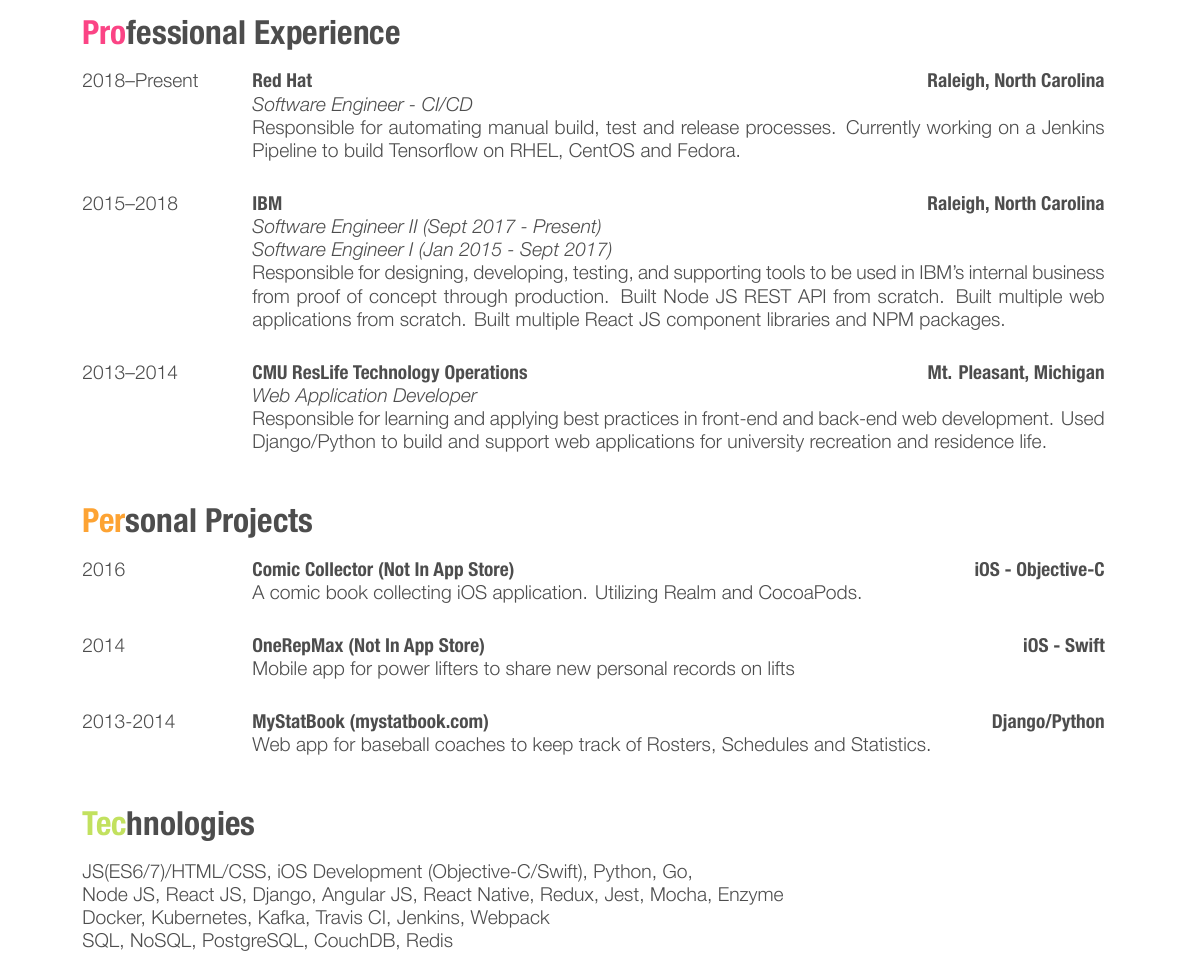
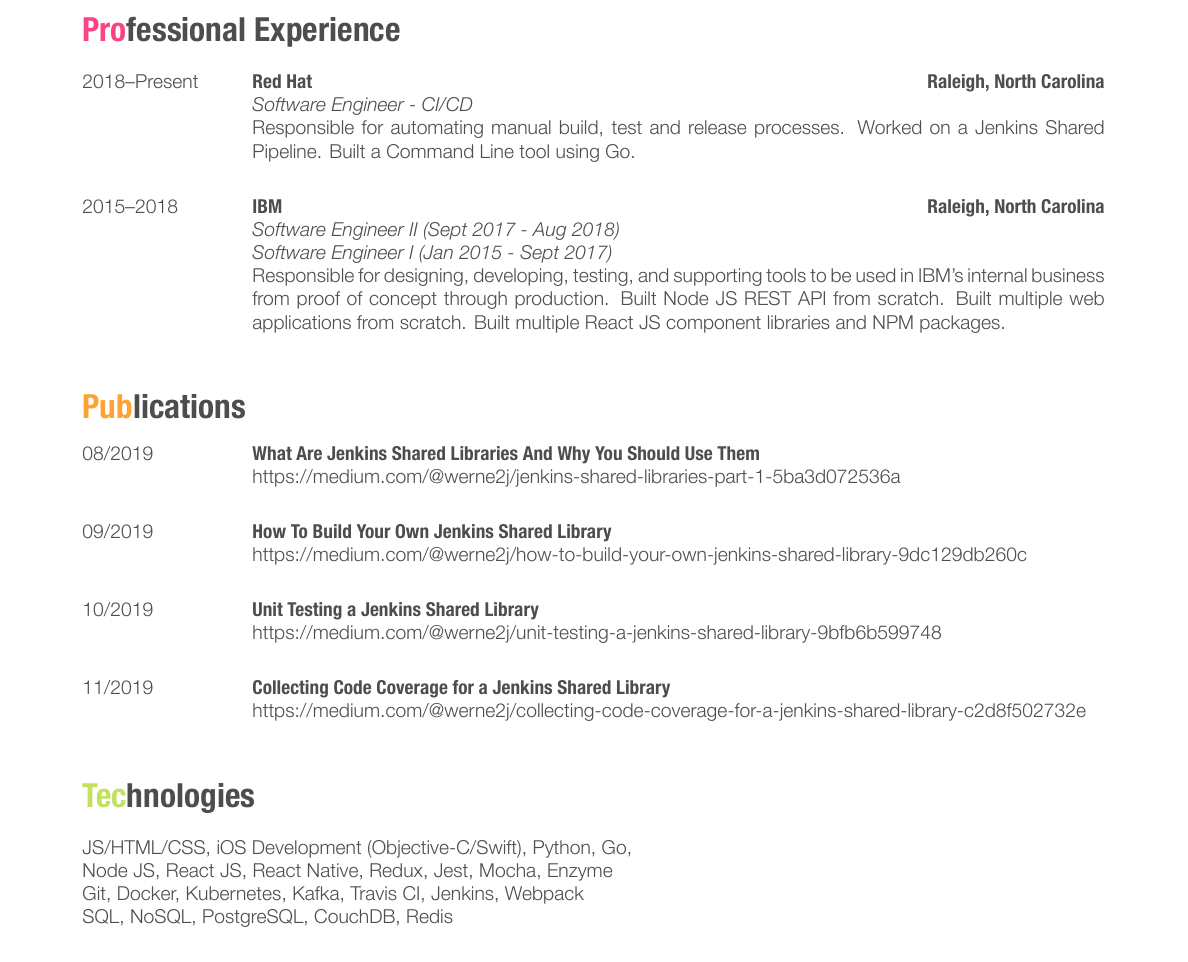
Before and after one commit to werne2j/Resume, a LaTeX CV (werne2j_resume.tex): part of the page, cut so that both start at the same text. The pictures show the PDF file werne2j_resume.pdf that the author committed with the source.

Commit message:
Update resume

```diff
--- a/werne2j_resume.tex
+++ b/werne2j_resume.tex
@@ -63,52 +63,51 @@
 {Red Hat}
 {Raleigh, North Carolina}
 {\emph{Software Engineer - CI/CD} \\
-Responsible for automating manual build, test and release processes. Currently working on a Jenkins Pipeline to build Tensorflow on RHEL, CentOS and Fedora.}\\
+Responsible for automating manual build, test and release processes. Worked on a Jenkins Shared Pipeline. Built a Command Line tool using Go. }\\
 
 \entry
 {2015--2018}
 {IBM}
 {Raleigh, North Carolina}
-{\emph{Software Engineer II (Sept 2017 - Present)} \\
+{\emph{Software Engineer II (Sept 2017 - Aug 2018)} \\
 \emph{Software Engineer I (Jan 2015 - Sept 2017)} \\
 Responsible for designing, developing, testing, and supporting tools to be used in IBM's internal business from proof of concept through production.
 Built Node JS REST API from scratch. Built multiple web applications from scratch. Built multiple React JS component libraries and NPM packages.}\\
-
-\entry
-{2013--2014}
-{CMU ResLife Technology Operations}
-{Mt. Pleasant, Michigan}
-{\emph{Web Application Developer} \\
-Responsible for learning and applying best practices in front-end and back-end web development. Used Django/Python to build and support web applications for university recreation and residence life.}\\
 
 %------------------------------------------------
 \end{entrylist}
 
 %----------------------------------------------------------------------------------------
-%	PROJECTS SECTION
+%	PUBLICATIONS SECTION
 %----------------------------------------------------------------------------------------
 
-\section{Personal Projects}
+\section{Publications}
 
 \begin{entrylist}
 %------------------------------------------------
 \entry
-{2016}
-{Comic Collector (Not In App Store)}
-{iOS - Objective-C}
-{A comic book collecting iOS application. Utilizing Realm and CocoaPods.}\\
+{08/2019}
+{What Are Jenkins Shared Libraries And Why You Should Use Them}
+{}
+{https://medium.com/@werne2j/jenkins-shared-libraries-part-1-5ba3d072536a}\\
 
 \entry
-{2014}
-{OneRepMax (Not In App Store)}
-{iOS - Swift}
-{Mobile app for power lifters to share new personal records on lifts}\\
+{09/2019}
+{How To Build Your Own Jenkins Shared Library}
+{}
+{https://medium.com/@werne2j/how-to-build-your-own-jenkins-shared-library-9dc129db260c}\\
 
 \entry
-{2013-2014}
-{MyStatBook (mystatbook.com)}
-{Django/Python}
-{Web app for baseball coaches to keep track of Rosters, Schedules and Statistics.}\\
+{10/2019}
+{Unit Testing a Jenkins Shared Library}
+{}
+{https://medium.com/@werne2j/unit-testing-a-jenkins-shared-library-9bfb6b599748}\\
+
+\entry
+{11/2019}
+{Collecting Code Coverage for a Jenkins Shared Library}
+{}
+{https://medium.com/@werne2j/collecting-code-coverage-for-a-jenkins-shared-library-c2d8f502732e}\\
 
 %------------------------------------------------
 \end{entrylist}
@@ -118,9 +117,9 @@
 %----------------------------------------------------------------------------------------
 
 \section{Technologies}
-{JS(ES6/7)/HTML/CSS, iOS Development (Objective-C/Swift), Python, Go, } \\
-{Node JS, React JS, Django, Angular JS, React Native, Redux, Jest, Mocha, Enzyme} \\
-{Docker, Kubernetes, Kafka, Travis CI, Jenkins, Webpack} \\
+{JS/HTML/CSS, iOS Development (Objective-C/Swift), Python, Go, } \\
+{Node JS, React JS, React Native, Redux, Jest, Mocha, Enzyme} \\
+{Git, Docker, Kubernetes, Kafka, Travis CI, Jenkins, Webpack} \\
 {SQL, NoSQL, PostgreSQL, CouchDB, Redis} \\
 
 \end{document}
```
Also changed, not shown: friggeri-cv.cls (+1 -1 lines), werne2j_resume.pdf, werne2j_resume.tex (2 more changed lines), 1 other file.
